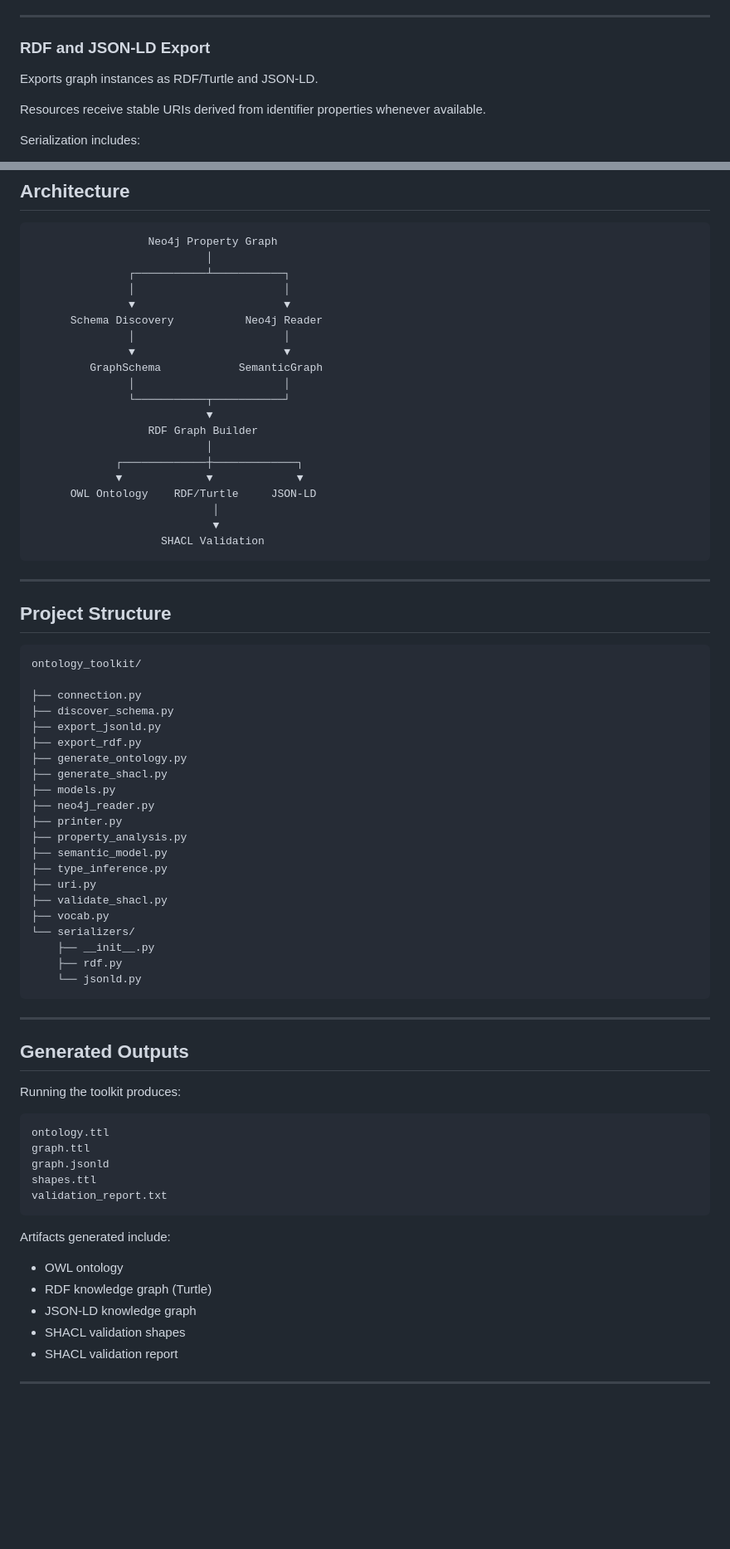
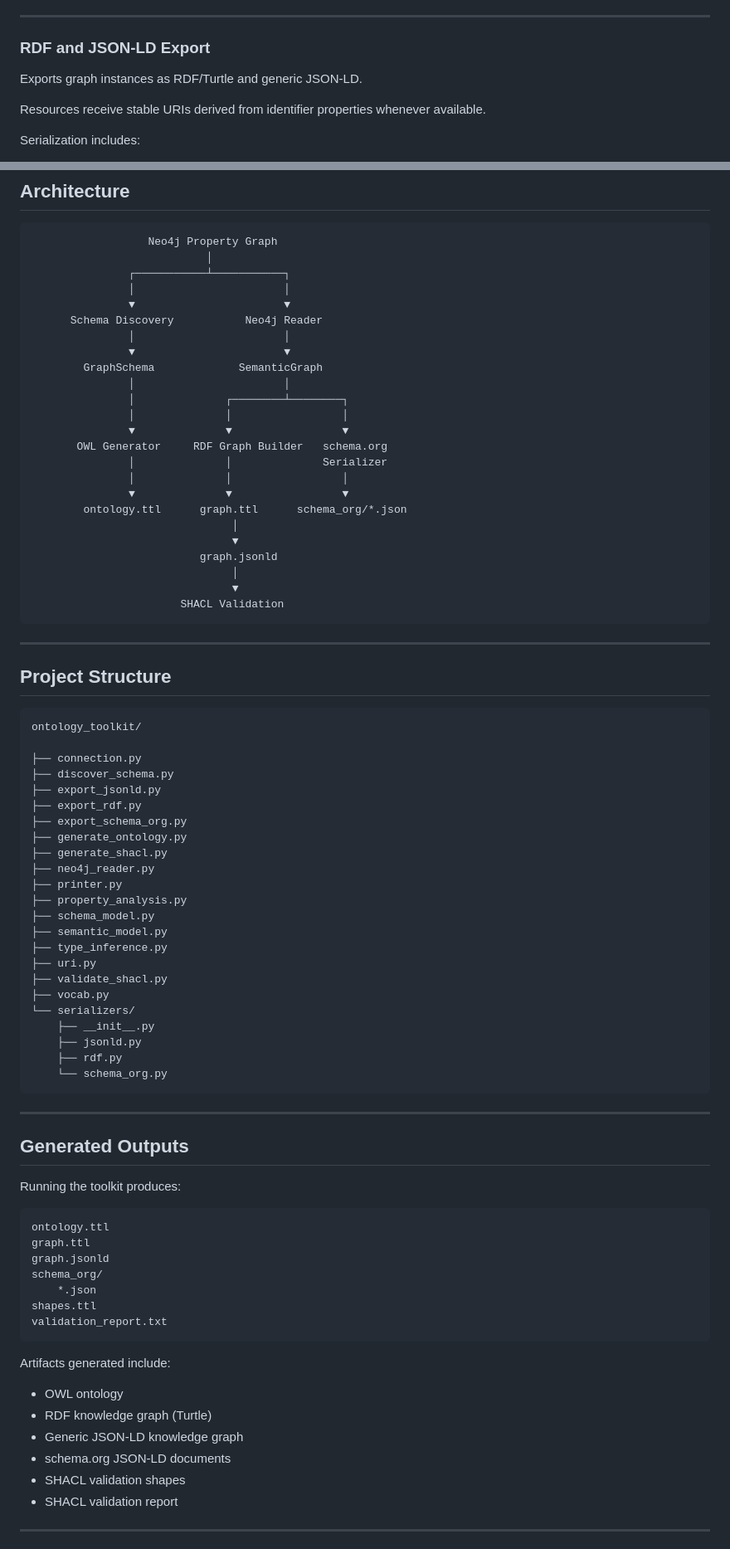
Before and after one commit to triplegem/neo4j-graph-to-ontology, a Markdown page: README.md, 2 parts joined by grey strips. Shown at 83% size. GitHub-like rendering; blank space fills up the shorter version.

````diff
--- a/README.md
+++ b/README.md
@@ -93,7 +95,7 @@ Generates:
 
 ### RDF and JSON-LD Export
 
-Exports graph instances as RDF/Turtle and JSON-LD.
+Exports graph instances as RDF/Turtle and generic JSON-LD.
 
 Resources receive stable URIs derived from identifier properties whenever available.
 
@@ -155,18 +174,22 @@ Relationship metadata is preserved in the semantic graph model but is not yet va
       Schema Discovery           Neo4j Reader
                │                       │
                ▼                       ▼
-         GraphSchema            SemanticGraph
+        GraphSchema             SemanticGraph
                │                       │
-               └───────────┬───────────┘
-                           ▼
-                  RDF Graph Builder
-                           │
-             ┌─────────────┼─────────────┐
-             ▼             ▼             ▼
-      OWL Ontology    RDF/Turtle     JSON-LD
-                            │
-                            ▼
-                    SHACL Validation
+               │              ┌────────┴────────┐
+               │              │                 │
+               ▼              ▼                 ▼
+       OWL Generator     RDF Graph Builder   schema.org
+               │              │              Serializer
+               │              │                 │
+               ▼              ▼                 ▼
+        ontology.ttl      graph.ttl      schema_org/*.json
+                               │
+                               ▼
+                          graph.jsonld
+                               │
+                               ▼
+                       SHACL Validation
 ```
 
 ---
@@ -180,12 +203,13 @@ ontology_toolkit/
 ├── discover_schema.py
 ├── export_jsonld.py
 ├── export_rdf.py
+├── export_schema_org.py
 ├── generate_ontology.py
 ├── generate_shacl.py
-├── models.py
 ├── neo4j_reader.py
 ├── printer.py
 ├── property_analysis.py
+├── schema_model.py
 ├── semantic_model.py
 ├── type_inference.py
 ├── uri.py
@@ -193,8 +217,9 @@ ontology_toolkit/
 ├── vocab.py
 └── serializers/
     ├── __init__.py
+    ├── jsonld.py
     ├── rdf.py
-    └── jsonld.py
+    └── schema_org.py
 ```
 
 ---
@@ -207,6 +232,8 @@ Running the toolkit produces:
 ontology.ttl
 graph.ttl
 graph.jsonld
+schema_org/
+    *.json
 shapes.ttl
 validation_report.txt
 ```
@@ -215,7 +242,8 @@ Artifacts generated include:
 
 - OWL ontology
 - RDF knowledge graph (Turtle)
-- JSON-LD knowledge graph
+- Generic JSON-LD knowledge graph
+- schema.org JSON-LD documents
 - SHACL validation shapes
 - SHACL validation report
 
````
Also changed, not shown: other parts of README.md (+33 -11 lines).
